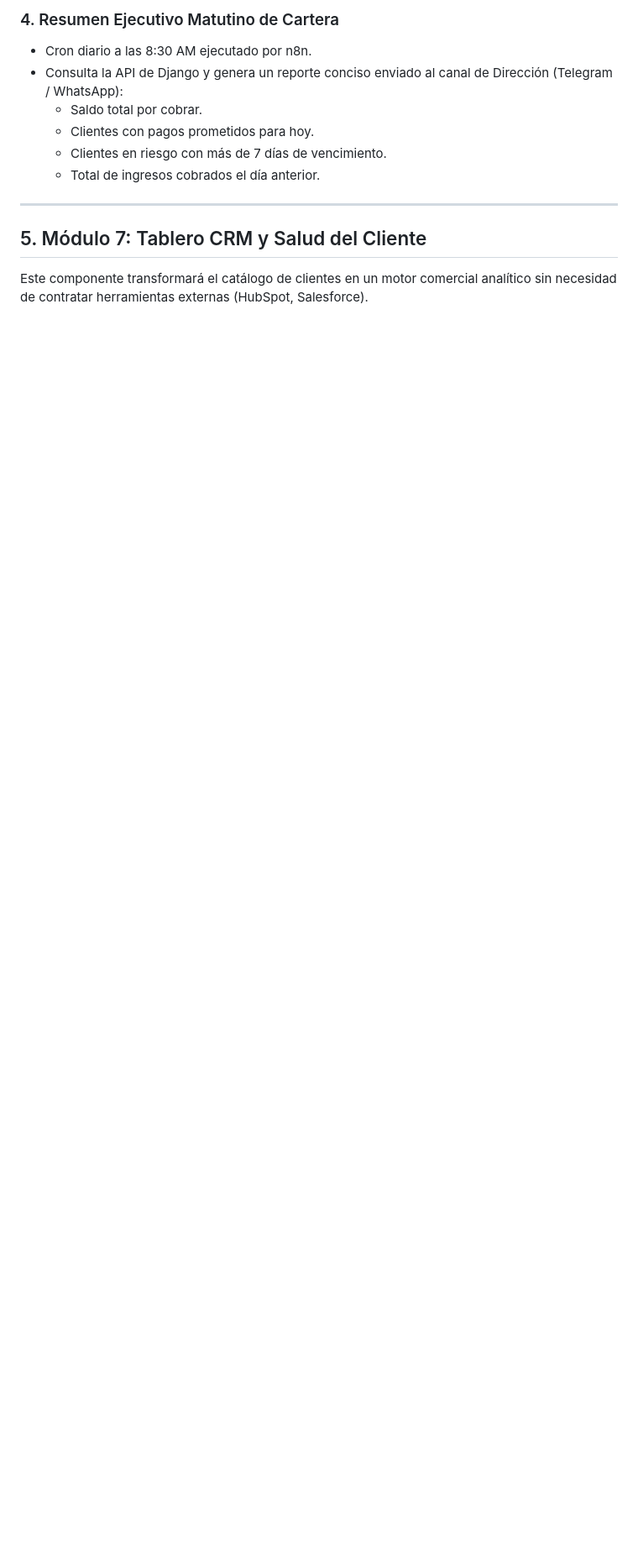
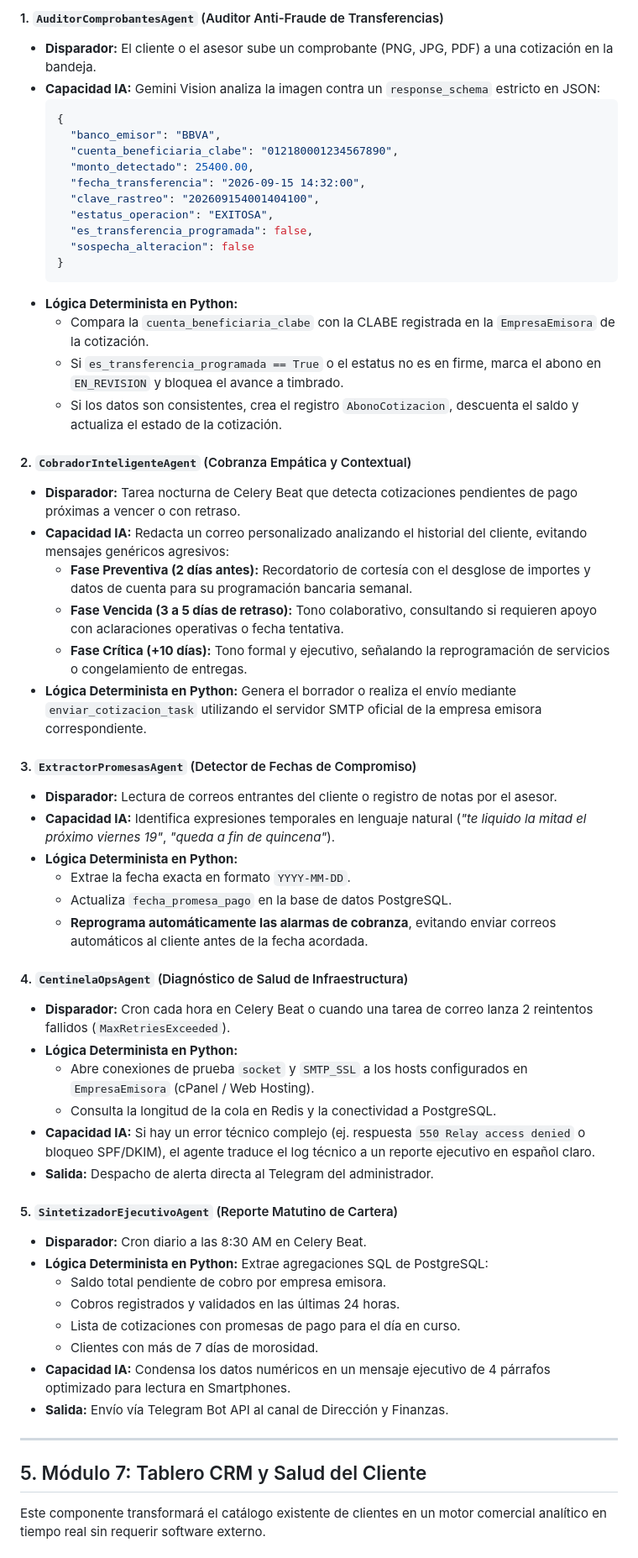
Before and after one commit to AlanContrera/Sistema-Integral-de-Gesti-n, a Markdown page: docs/futuras_implementaciones/2026-09-11_Integracion_n8n_Cobranza_Inteligente_y_CRM_Comercial.md, the part around one of its changes. Shown at 84% size. Rendered like a GitHub page; blank space fills up the shorter version.

````diff
--- a/docs/futuras_implementaciones/2026-09-11_Integracion_n8n_Cobranza_Inteligente_y_CRM_Comercial.md
+++ b/docs/futuras_implementaciones/2026-09-11_Integracion_n8n_Cobranza_Inteligente_y_CRM_Comercial.md
@@ -142,15 +158,61 @@ En lugar de plantillas estáticas y agresivas, un nodo de IA en n8n redacta el m
 
-### 4. Resumen Ejecutivo Matutino de Cartera
-* Cron diario a las 8:30 AM ejecutado por n8n.
-* Consulta la API de Django y genera un reporte conciso enviado al canal de Dirección (Telegram / WhatsApp):
-  * Saldo total por cobrar.
-  * Clientes con pagos prometidos para hoy.
-  * Clientes en riesgo con más de 7 días de vencimiento.
-  * Total de ingresos cobrados el día anterior.
+#### 1. `AuditorComprobantesAgent` (Auditor Anti-Fraude de Transferencias)
+* **Disparador:** El cliente o el asesor sube un comprobante (PNG, JPG, PDF) a una cotización en la bandeja.
+* **Capacidad IA:** Gemini Vision analiza la imagen contra un `response_schema` estricto en JSON:
+  ```json
+  {
+    "banco_emisor": "BBVA",
+    "cuenta_beneficiaria_clabe": "012180001234567890",
+    "monto_detectado": 25400.00,
+    "fecha_transferencia": "2026-09-15 14:32:00",
+    "clave_rastreo": "202609154001404100",
+    "estatus_operacion": "EXITOSA",
+    "es_transferencia_programada": false,
+    "sospecha_alteracion": false
+  }
+  ```
+* **Lógica Determinista en Python:**
+  - Compara la `cuenta_beneficiaria_clabe` con la CLABE registrada en la `EmpresaEmisora` de la cotización.
+  - Si `es_transferencia_programada == True` o el estatus no es en firme, marca el abono en `EN_REVISION` y bloquea el avance a timbrado.
+  - Si los datos son consistentes, crea el registro `AbonoCotizacion`, descuenta el saldo y actualiza el estado de la cotización.
+
+#### 2. `CobradorInteligenteAgent` (Cobranza Empática y Contextual)
+* **Disparador:** Tarea nocturna de Celery Beat que detecta cotizaciones pendientes de pago próximas a vencer o con retraso.
+* **Capacidad IA:** Redacta un correo personalizado analizando el historial del cliente, evitando mensajes genéricos agresivos:
+  - **Fase Preventiva (2 días antes):** Recordatorio de cortesía con el desglose de importes y datos de cuenta para su programación bancaria semanal.
+  - **Fase Vencida (3 a 5 días de retraso):** Tono colaborativo, consultando si requieren apoyo con aclaraciones operativas o fecha tentativa.
+  - **Fase Crítica (+10 días):** Tono formal y ejecutivo, señalando la reprogramación de servicios o congelamiento de entregas.
+* **Lógica Determinista en Python:** Genera el borrador o realiza el envío mediante `enviar_cotizacion_task` utilizando el servidor SMTP oficial de la empresa emisora correspondiente.
+
+#### 3. `ExtractorPromesasAgent` (Detector de Fechas de Compromiso)
+* **Disparador:** Lectura de correos entrantes del cliente o registro de notas por el asesor.
+* **Capacidad IA:** Identifica expresiones temporales en lenguaje natural (*"te liquido la mitad el próximo viernes 19"*, *"queda a fin de quincena"*).
+* **Lógica Determinista en Python:**
+  - Extrae la fecha exacta en formato `YYYY-MM-DD`.
+  - Actualiza `fecha_promesa_pago` en la base de datos PostgreSQL.
+  - **Reprograma automáticamente las alarmas de cobranza**, evitando enviar correos automáticos al cliente antes de la fecha acordada.
+
+#### 4. `CentinelaOpsAgent` (Diagnóstico de Salud de Infraestructura)
+* **Disparador:** Cron cada hora en Celery Beat o cuando una tarea de correo lanza 2 reintentos fallidos (`MaxRetriesExceeded`).
+* **Lógica Determinista en Python:**
+  - Abre conexiones de prueba `socket` y `SMTP_SSL` a los hosts configurados en `EmpresaEmisora` (cPanel / Web Hosting).
+  - Consulta la longitud de la cola en Redis y la conectividad a PostgreSQL.
+* **Capacidad IA:** Si hay un error técnico complejo (ej. respuesta `550 Relay access denied` o bloqueo SPF/DKIM), el agente traduce el log técnico a un reporte ejecutivo en español claro.
+* **Salida:** Despacho de alerta directa al Telegram del administrador.
+
+#### 5. `SintetizadorEjecutivoAgent` (Reporte Matutino de Cartera)
+* **Disparador:** Cron diario a las 8:30 AM en Celery Beat.
+* **Lógica Determinista en Python:** Extrae agregaciones SQL de PostgreSQL:
+  - Saldo total pendiente de cobro por empresa emisora.
+  - Cobros registrados y validados en las últimas 24 horas.
+  - Lista de cotizaciones con promesas de pago para el día en curso.
+  - Clientes con más de 7 días de morosidad.
+* **Capacidad IA:** Condensa los datos numéricos en un mensaje ejecutivo de 4 párrafos optimizado para lectura en Smartphones.
+* **Salida:** Envío vía Telegram Bot API al canal de Dirección y Finanzas.
 
 ---
 
 ## 5. Módulo 7: Tablero CRM y Salud del Cliente
 
-Este componente transformará el catálogo de clientes en un motor comercial analítico sin necesidad de contratar herramientas externas (HubSpot, Salesforce).
+Este componente transformará el catálogo existente de clientes en un motor comercial analítico en tiempo real sin requerir software externo.
 
````
Also changed, not shown: other parts of docs/futuras_implementaciones/2026-09-11_Integracion_n8n_Cobranza_Inteligente_y_CRM_Comercial.md (+153 -116 lines).
